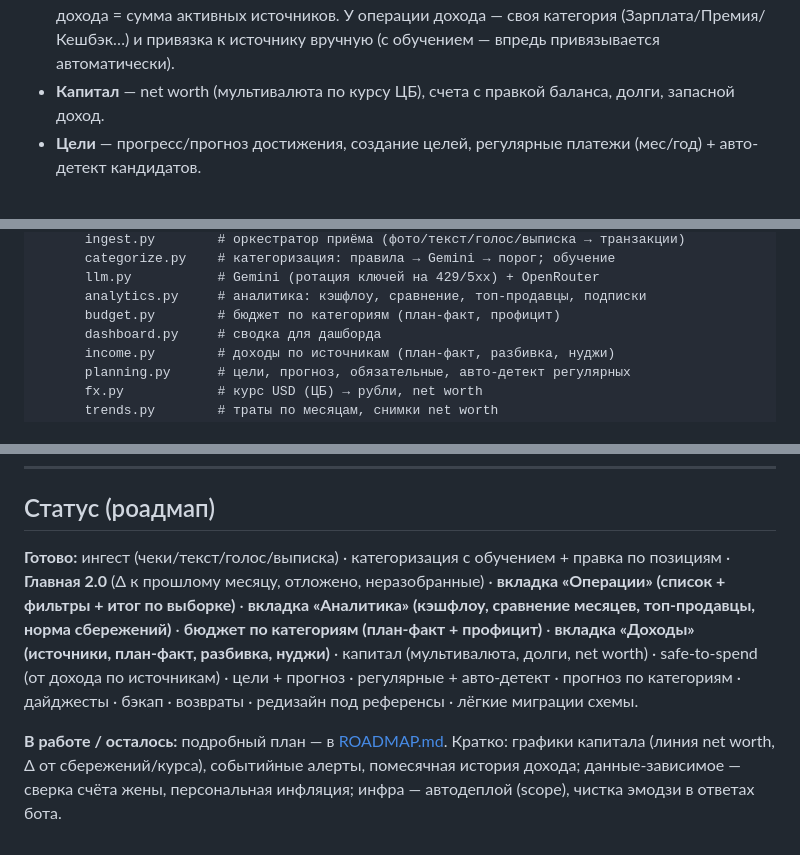
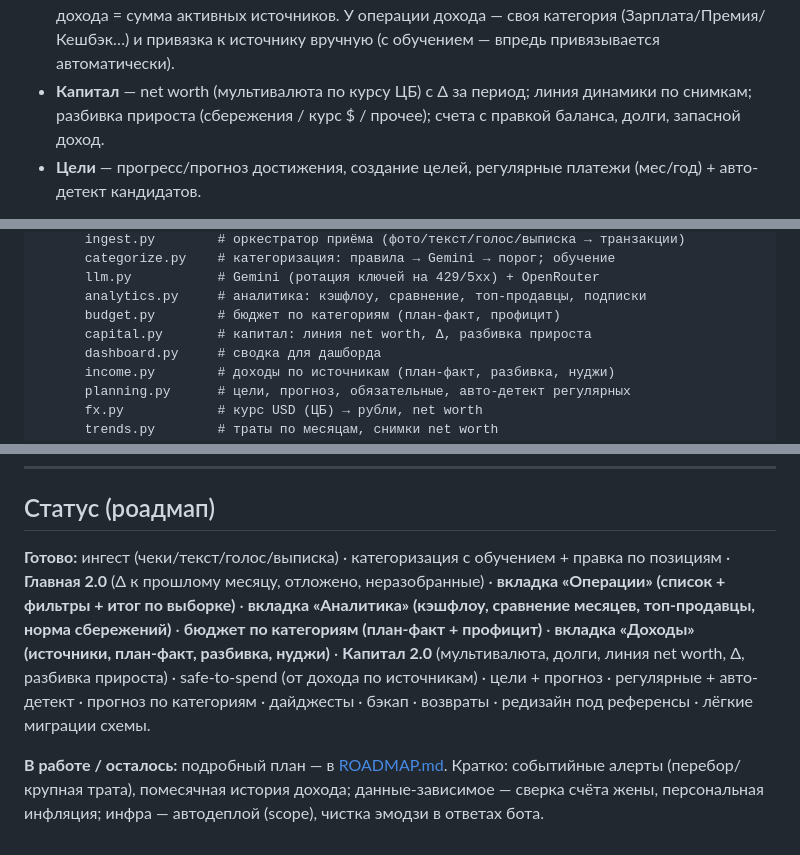
Before and after one commit to Veta-one/money, a Markdown page: README.md, 3 parts joined by grey strips. GitHub-like rendering.

```diff
--- a/README.md
+++ b/README.md
@@ -30,7 +30,7 @@ Telegram-бот + веб мини-апп для учёта личных фина
 - **Операции** — полный список всех транзакций с фильтрами (период/тип/категория/поиск по продавцу), группировкой по дням с дневным итогом, итогом по выборке (расходы/доходы) и пагинацией; тап → правка категорий.
 - **Аналитика** — **бюджет месяца** (лимит по категории: свой или авто-прогноз; план-факт с прогресс-барами; свод доход−расходы−цели = профицит); переключатель периода (месяц/квартал/год); доход/расход/накоплено + норма сбережений; доходы-vs-расходы по месяцам; сравнение с прошлым периодом по категориям (Δ%); структура расходов; топ-продавцы; подписки.
 - **Доходы** — источники дохода (Шкулёв, Turnvoice, пособия жены) с планом-фактом за месяц, разбивкой «откуда пришло» (donut), владельцем (я/жена) и нуджами «пора продлить»; план дохода = сумма активных источников. У операции дохода — своя категория (Зарплата/Премия/Кешбэк…) и привязка к источнику вручную (с обучением — впредь привязывается автоматически).
-- **Капитал** — net worth (мультивалюта по курсу ЦБ), счета с правкой баланса, долги, запасной доход.
+- **Капитал** — net worth (мультивалюта по курсу ЦБ) с Δ за период; линия динамики по снимкам; разбивка прироста (сбережения / курс $ / прочее); счета с правкой баланса, долги, запасной доход.
 - **Цели** — прогресс/прогноз достижения, создание целей, регулярные платежи (мес/год) + авто-детект кандидатов.
 
 **Расчёты:** safe-to-spend = доход (сумма источников) − траты − обязательные − взносы в цели; net worth в рублях; прогноз по категориям (среднее за 3 мес); персональная норма сбережений.
@@ -85,6 +85,7 @@ backend/
       llm.py           # Gemini (ротация ключей на 429/5xx) + OpenRouter
       analytics.py     # аналитика: кэшфлоу, сравнение, топ-продавцы, подписки
       budget.py        # бюджет по категориям (план-факт, профицит)
+      capital.py       # капитал: линия net worth, Δ, разбивка прироста
       dashboard.py     # сводка для дашборда
       income.py        # доходы по источникам (план-факт, разбивка, нуджи)
       planning.py      # цели, прогноз, обязательные, авто-детект регулярных
@@ -209,6 +211,6 @@ uvicorn app.main:app --reload   # http://localhost:8000/api/health
 
 ## Статус (роадмап)
 
-**Готово:** ингест (чеки/текст/голос/выписка) · категоризация с обучением + правка по позициям · **Главная 2.0** (Δ к прошлому месяцу, отложено, неразобранные) · **вкладка «Операции» (список + фильтры + итог по выборке)** · **вкладка «Аналитика» (кэшфлоу, сравнение месяцев, топ-продавцы, норма сбережений)** · **бюджет по категориям (план-факт + профицит)** · **вкладка «Доходы» (источники, план-факт, разбивка, нуджи)** · капитал (мультивалюта, долги, net worth) · safe-to-spend (от дохода по источникам) · цели + прогноз · регулярные + авто-детект · прогноз по категориям · дайджесты · бэкап · возвраты · редизайн под референсы · лёгкие миграции схемы.
+**Готово:** ингест (чеки/текст/голос/выписка) · категоризация с обучением + правка по позициям · **Главная 2.0** (Δ к прошлому месяцу, отложено, неразобранные) · **вкладка «Операции» (список + фильтры + итог по выборке)** · **вкладка «Аналитика» (кэшфлоу, сравнение месяцев, топ-продавцы, норма сбережений)** · **бюджет по категориям (план-факт + профицит)** · **вкладка «Доходы» (источники, план-факт, разбивка, нуджи)** · **Капитал 2.0** (мультивалюта, долги, линия net worth, Δ, разбивка прироста) · safe-to-spend (от дохода по источникам) · цели + прогноз · регулярные + авто-детект · прогноз по категориям · дайджесты · бэкап · возвраты · редизайн под референсы · лёгкие миграции схемы.
 
-**В работе / осталось:** подробный план — в [ROADMAP.md](ROADMAP.md). Кратко: графики капитала (линия net worth, Δ от сбережений/курса), событийные алерты, помесячная история дохода; данные-зависимое — сверка счёта жены, персональная инфляция; инфра — автодеплой (scope), чистка эмодзи в ответах бота.
+**В работе / осталось:** подробный план — в [ROADMAP.md](ROADMAP.md). Кратко: событийные алерты (перебор/крупная трата), помесячная история дохода; данные-зависимое — сверка счёта жены, персональная инфляция; инфра — автодеплой (scope), чистка эмодзи в ответах бота.
```
Also changed, not shown: other parts of README.md (+1 -0 lines), ROADMAP.md (+2 -4 lines).
